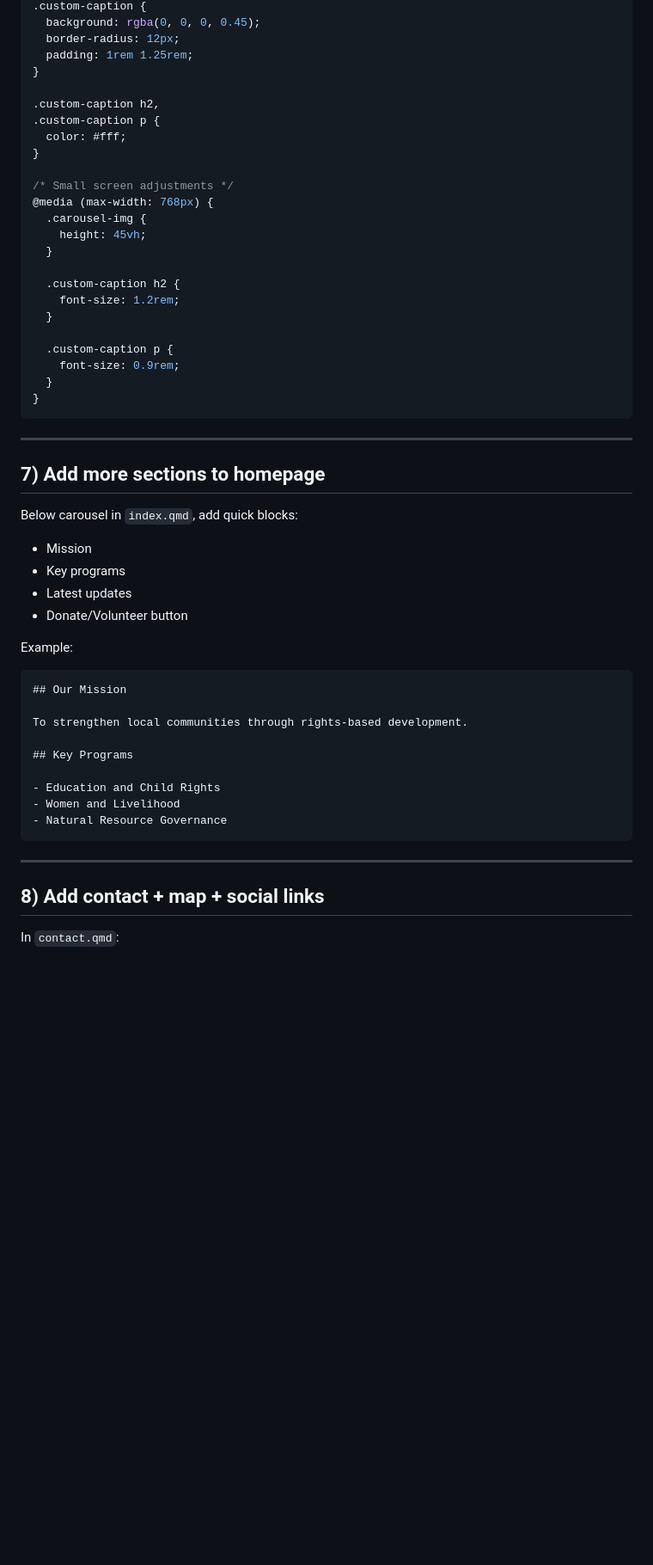
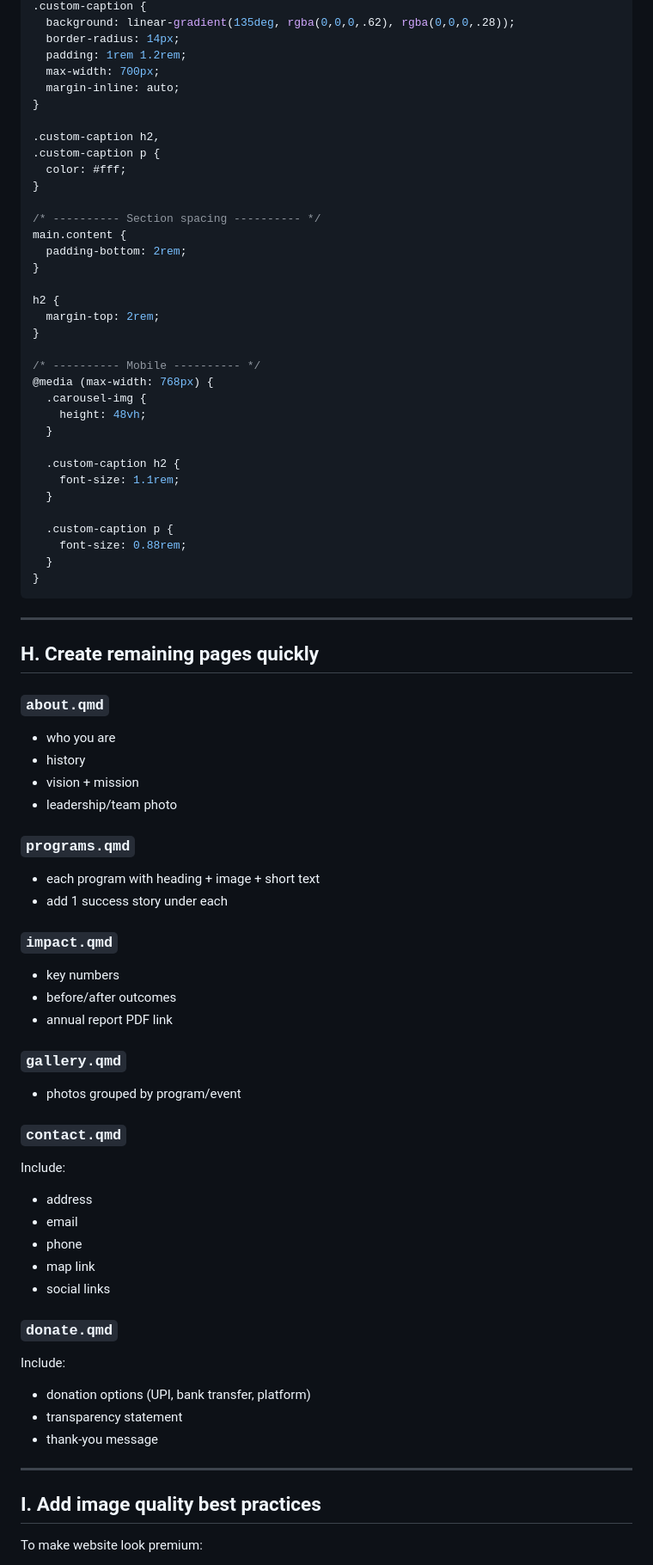
Before and after one commit to deepak-vimal/website-deepak, a Markdown page: QUARTO_ORG_WEBSITE_A_TO_Z.md, the part around one of its changes. Shown at 86% size. GitHub-like rendering; blank space fills up the shorter version.

````diff
--- a/QUARTO_ORG_WEBSITE_A_TO_Z.md
+++ b/QUARTO_ORG_WEBSITE_A_TO_Z.md
@@ -213,7 +234,9 @@ Write your homepage intro here (mission, impact, location, call-to-action).
 .custom-caption {
-  background: rgba(0, 0, 0, 0.45);
-  border-radius: 12px;
-  padding: 1rem 1.25rem;
+  background: linear-gradient(135deg, rgba(0,0,0,.62), rgba(0,0,0,.28));
+  border-radius: 14px;
+  padding: 1rem 1.2rem;
+  max-width: 700px;
+  margin-inline: auto;
 }
 
 .custom-caption h2,
@@ -221,50 +244,70 @@ Write your homepage intro here (mission, impact, location, call-to-action).
   color: #fff;
 }
 
-/* Small screen adjustments */
+/* ---------- Section spacing ---------- */
+main.content {
+  padding-bottom: 2rem;
+}
+
+h2 {
+  margin-top: 2rem;
+}
+
+/* ---------- Mobile ---------- */
 @media (max-width: 768px) {
   .carousel-img {
-    height: 45vh;
+    height: 48vh;
   }
 
   .custom-caption h2 {
-    font-size: 1.2rem;
+    font-size: 1.1rem;
   }
 
   .custom-caption p {
-    font-size: 0.9rem;
+    font-size: 0.88rem;
   }
 }
 ```
 
 ---
 
-## 7) Add more sections to homepage
+## H. Create remaining pages quickly
 
-Below carousel in `index.qmd`, add quick blocks:
+### `about.qmd`
+- who you are
+- history
+- vision + mission
+- leadership/team photo
 
-- Mission
-- Key programs
-- Latest updates
-- Donate/Volunteer button
+### `programs.qmd`
+- each program with heading + image + short text
+- add 1 success story under each
 
-Example:
+### `impact.qmd`
+- key numbers
+- before/after outcomes
+- annual report PDF link
 
-```markdown
-## Our Mission
+### `gallery.qmd`
+- photos grouped by program/event
 
-To strengthen local communities through rights-based development.
+### `contact.qmd`
+Include:
+- address
+- email
+- phone
+- map link
+- social links
 
-## Key Programs
-
-- Education and Child Rights
-- Women and Livelihood
-- Natural Resource Governance
-```
+### `donate.qmd`
+Include:
+- donation options (UPI, bank transfer, platform)
+- transparency statement
+- thank-you message
 
 ---
 
-## 8) Add contact + map + social links
+## I. Add image quality best practices
 
-In `contact.qmd`:
+To make website look premium:
 
````
Also changed, not shown: other parts of QUARTO_ORG_WEBSITE_A_TO_Z.md (+204 -156 lines).
